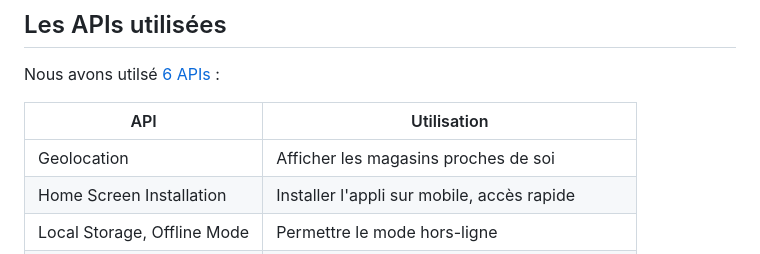
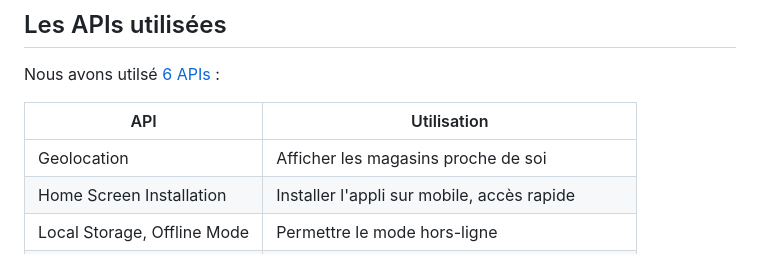
Before and after one commit to s00fy/SAE402, a Markdown page: README.md, the part around the change. Drawn GitHub-style.

```diff
--- a/README.md
+++ b/README.md
@@ -30,7 +30,7 @@ Nous avons utilsé [6 APIs](https://whatwebcando.today) :
 
 | API           | Utilisation |
 | ------------- | ------------- |
-| Geolocation  | Afficher les magasins proches de soi |
+| Geolocation  | Afficher les magasins proche de soi |
 | Home Screen Installation  | Installer l'appli sur mobile, accès rapide |
 | Local Storage, Offline Mode | Permettre le mode hors-ligne |
 | Local Notifications | Notifier l'utilisateur à chaque action |
```
